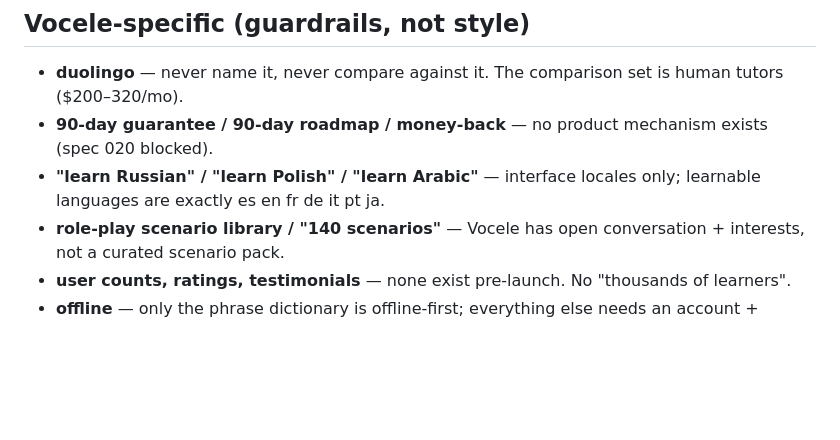
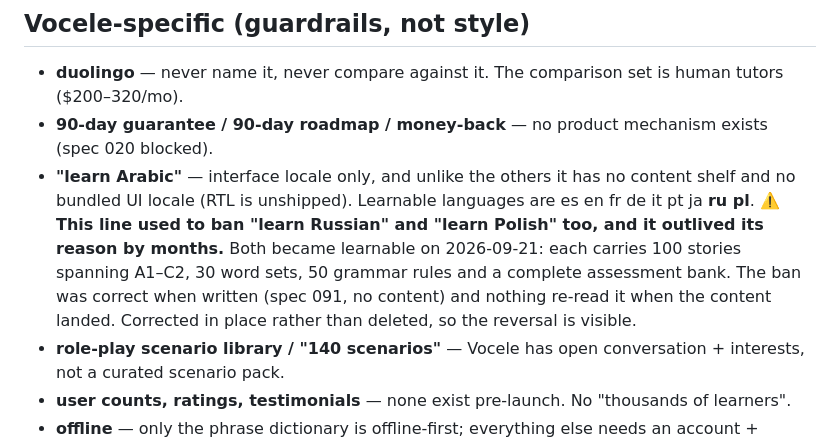
Before and after one commit to overx-ai/vocele.app, a Markdown page: seo/banned.md, the part around the change. GitHub-like rendering; blank space fills up the shorter version.

Commit message:
docs(seo): russian and polish are learnable, so stop banning the claim
The banned-terms list forbade "learn Russian" / "learn Polish" on a spec-091
reason — no word sets, stories or grammar — that the content team closed without
anyone re-reading the rule. Measured at learn-words origin/master: 100 stories
each spanning A1-C2, 30 word-set files, 50 grammar rules and a 156-question
assessment bank marked complete.

Corrected in place rather than deleted, so the reversal stays visible to the next
reader. "learn Arabic" stays banned and now carries its own reason: no content
shelf, and no bundled UI locale while RTL is unshipped.

Co-Authored-By: Claude Opus 5 (1M context) <noreply@anthropic.com>
Claude-Session: https://claude.ai/code/session_01Bg8w39WYfdQdZkRSzmcC2E

```diff
--- a/seo/banned.md
+++ b/seo/banned.md
@@ -44,7 +44,13 @@ Read the first sentence of every paragraph in a row. If they sound like one voic
 ## Vocele-specific (guardrails, not style)
 - **duolingo** — never name it, never compare against it. The comparison set is human tutors ($200–320/mo).
 - **90-day guarantee / 90-day roadmap / money-back** — no product mechanism exists (spec 020 blocked).
-- **"learn Russian" / "learn Polish" / "learn Arabic"** — interface locales only; learnable languages are exactly es en fr de it pt ja.
+- **"learn Arabic"** — interface locale only, and unlike the others it has no content shelf and no
+  bundled UI locale (RTL is unshipped). Learnable languages are es en fr de it pt ja **ru pl**.
+  ⚠️ **This line used to ban "learn Russian" and "learn Polish" too, and it outlived its reason
+  by months.** Both became learnable on 2026-09-21: each carries 100 stories spanning A1–C2, 30
+  word sets, 50 grammar rules and a complete assessment bank. The ban was correct when written
+  (spec 091, no content) and nothing re-read it when the content landed. Corrected in place
+  rather than deleted, so the reversal is visible.
 - **role-play scenario library / "140 scenarios"** — Vocele has open conversation + interests, not a curated scenario pack.
 - **user counts, ratings, testimonials** — none exist pre-launch. No "thousands of learners".
 - **offline** — only the phrase dictionary is offline-first; everything else needs an account + connection.
```
